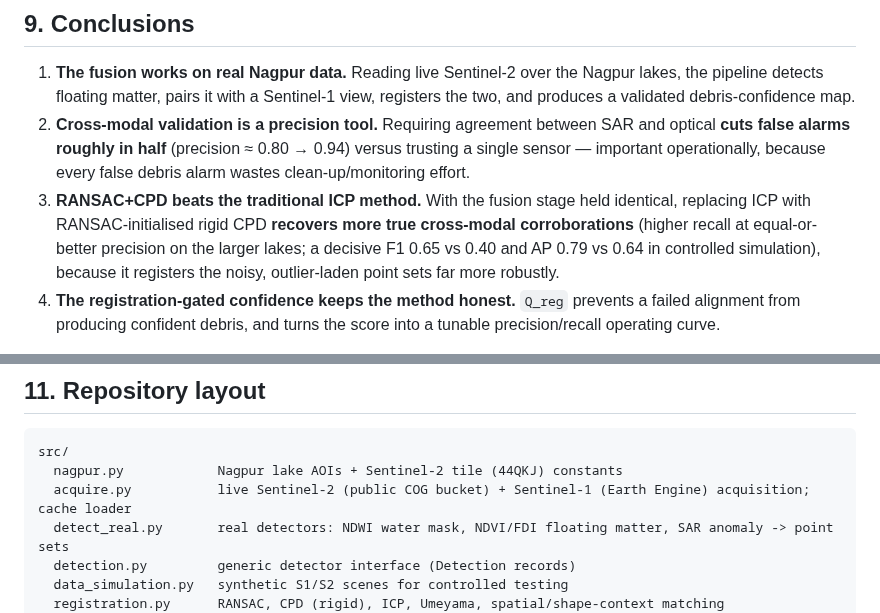
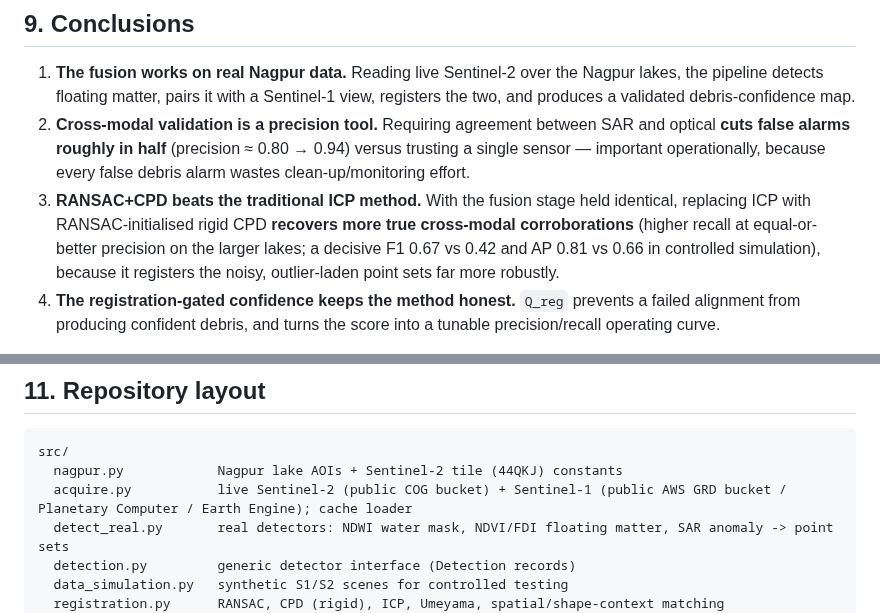
Before and after one commit to DevDhapodkar/PBL-Sem-7, a Markdown page: README.md, 2 parts joined by grey strips. Rendered like a GitHub page.

````diff
--- a/README.md
+++ b/README.md
@@ -328,7 +335,7 @@ optical-only collapses.*
 3. **RANSAC+CPD beats the traditional ICP method.** With the fusion stage held
    identical, replacing ICP with RANSAC-initialised rigid CPD **recovers more true
    cross-modal corroborations** (higher recall at equal-or-better precision on the
-   larger lakes; a decisive F1 0.65 vs 0.40 and AP 0.79 vs 0.64 in controlled
+   larger lakes; a decisive F1 0.67 vs 0.42 and AP 0.81 vs 0.66 in controlled
    simulation), because it registers the noisy, outlier-laden point sets far more
    robustly.
 4. **The registration-gated confidence keeps the method honest.** `Q_reg` prevents
@@ -421,7 +433,7 @@ For **live Sentinel-1** (your machine): `earthengine authenticate`, then
 ```
 src/
   nagpur.py            Nagpur lake AOIs + Sentinel-2 tile (44QKJ) constants
-  acquire.py           live Sentinel-2 (public COG bucket) + Sentinel-1 (Earth Engine) acquisition; cache loader
+  acquire.py           live Sentinel-2 (public COG bucket) + Sentinel-1 (public AWS GRD bucket / Planetary Computer / Earth Engine); cache loader
   detect_real.py       real detectors: NDWI water mask, NDVI/FDI floating matter, SAR anomaly -> point sets
   detection.py         generic detector interface (Detection records)
   data_simulation.py   synthetic S1/S2 scenes for controlled testing
````
Also changed, not shown: other parts of README.md (+45 -26 lines), docs/DATA.md (+52 -10 lines), docs/img/overlay_latest.png, results/overlay_latest.png, 6 other files.
